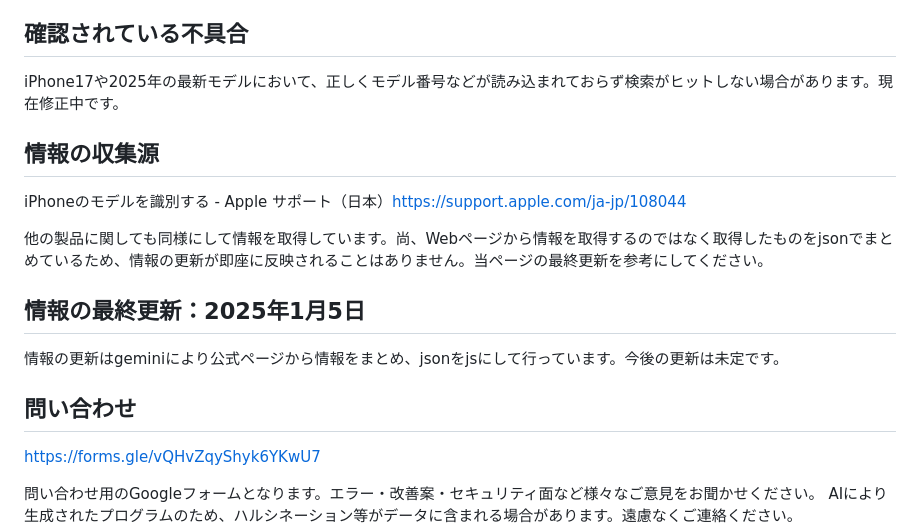
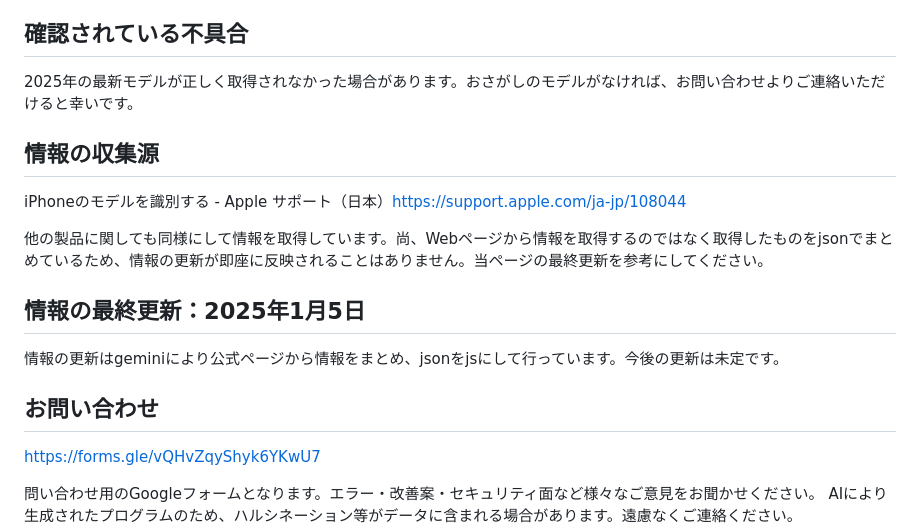
Before and after one commit to syunsuke1004yamaha-stack/Apple-varieties, a Markdown page: README.md, the part around the change. GitHub-like rendering.

```diff
--- a/README.md
+++ b/README.md
@@ -16,7 +16,7 @@ https://truesand-jr.github.io/Apple-varieties/
 
 ## 確認されている不具合
 
-iPhone17や2025年の最新モデルにおいて、正しくモデル番号などが読み込まれておらず検索がヒットしない場合があります。現在修正中です。
+2025年の最新モデルが正しく取得されなかった場合があります。おさがしのモデルがなければ、お問い合わせよりご連絡いただけると幸いです。
 
 ## 情報の収集源
 
@@ -28,7 +28,7 @@ iPhoneのモデルを識別する - Apple サポート（日本）https://suppor
 
 情報の更新はgeminiにより公式ページから情報をまとめ、jsonをjsにして行っています。今後の更新は未定です。
 
-## 問い合わせ
+## お問い合わせ
 
 https://forms.gle/vQHvZqyShyk6YKwU7
 
```
